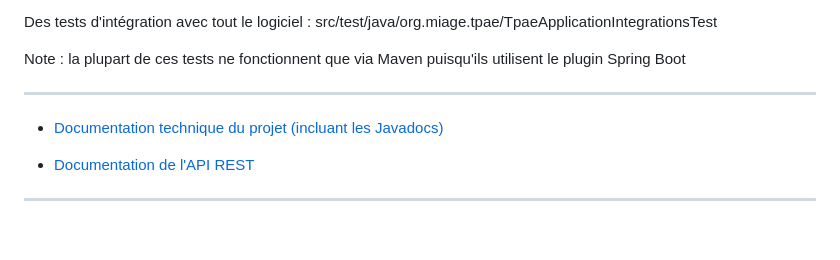
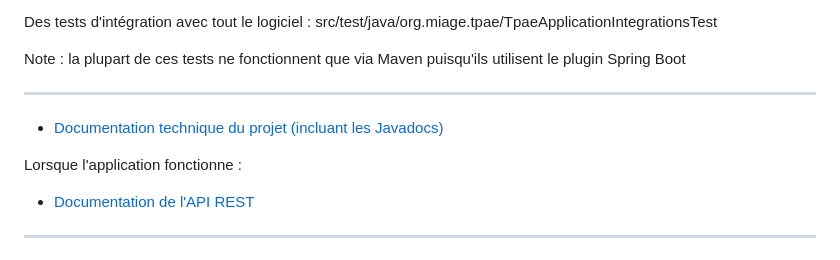
Before and after one commit to hialmar/TPAE, a Markdown page: README.md, the part around the change. Drawn GitHub-style; blank space fills up the shorter version.

```diff
--- a/README.md
+++ b/README.md
@@ -94,6 +94,8 @@ Note : la plupart de ces tests ne fonctionnent que via Maven puisqu'ils utilisen
 * [Documentation technique du projet (incluant les Javadocs) ](https://hialmar.github.io/TPAE/)
 
 
+Lorsque l'application fonctionne :
+
 * [Documentation de l'API REST](http://localhost:8080/swagger-ui/index.html)
 
 ---
```
